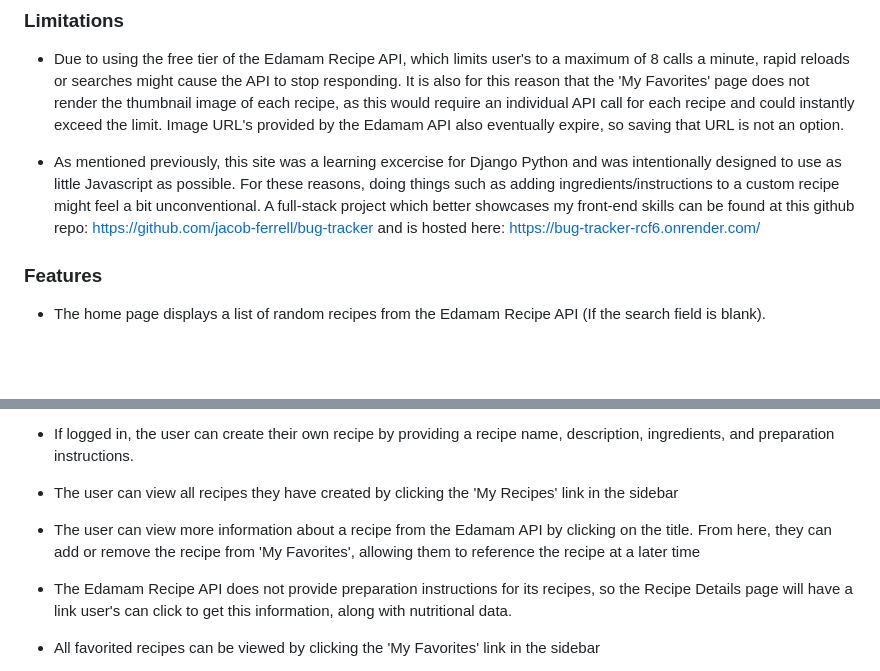
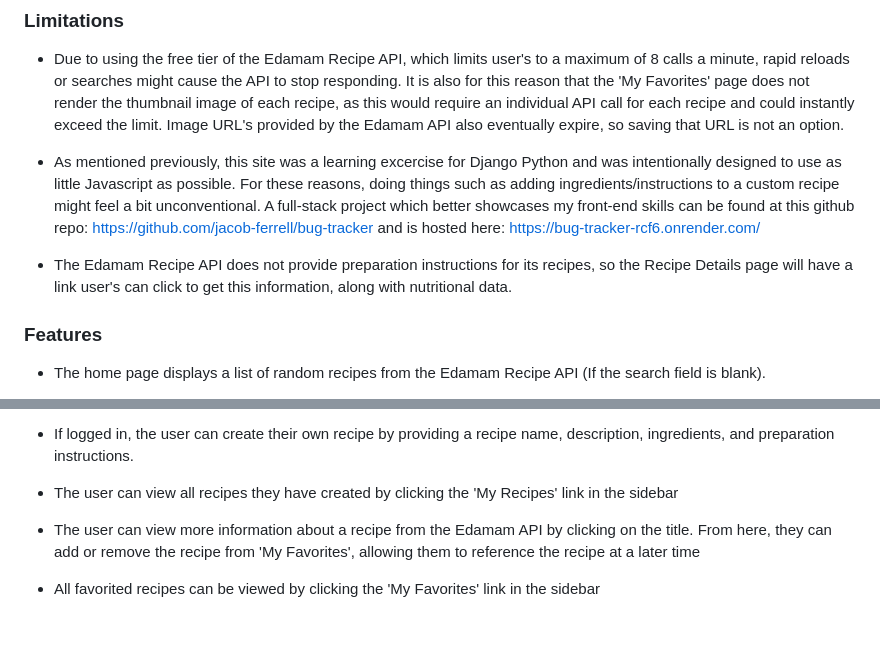
Before and after one commit to jacob-ferrell/django-recipe-book, a Markdown page: README.md, 2 parts joined by grey strips. Drawn GitHub-style; blank space fills up the shorter version.

```diff
--- a/README.md
+++ b/README.md
@@ -29,6 +29,8 @@ CookBook is a recipe book website which allows users to create, share, and disco
 
 - As mentioned previously, this site was a learning excercise for Django Python and was intentionally designed to use as little Javascript as possible.  For these reasons, doing things such as adding ingredients/instructions to a custom recipe might feel a bit unconventional.  A full-stack project which better showcases my front-end skills can be found at this github repo: https://github.com/jacob-ferrell/bug-tracker and is hosted here: https://bug-tracker-rcf6.onrender.com/
 
+- The Edamam Recipe API does not provide preparation instructions for its recipes, so the Recipe Details page will have a link user's can click to get this information, along with nutritional data.
+
 ### Features
 
 - The home page displays a list of random recipes from the Edamam Recipe API (If the search field is blank).
@@ -43,8 +45,6 @@ CookBook is a recipe book website which allows users to create, share, and disco
 
 - The user can view more information about a recipe from the Edamam API by clicking on the title.  From here, they can add or remove the recipe from 'My Favorites', allowing them to reference the recipe at a later time
 
-- The Edamam Recipe API does not provide preparation instructions for its recipes, so the Recipe Details page will have a link user's can click to get this information, along with nutritional data.
-
 - All favorited recipes can be viewed by clicking the 'My Favorites' link in the sidebar
 
 - The most recent recipes created by other CookBook users will be displayed on the right of the home page under 'Recent Recipes'.  This will display the creator of the recipe, recipe title, and recipe description.  Clicking the recipe's title will allow the user to view the ingredients and preparation instruction.
```
